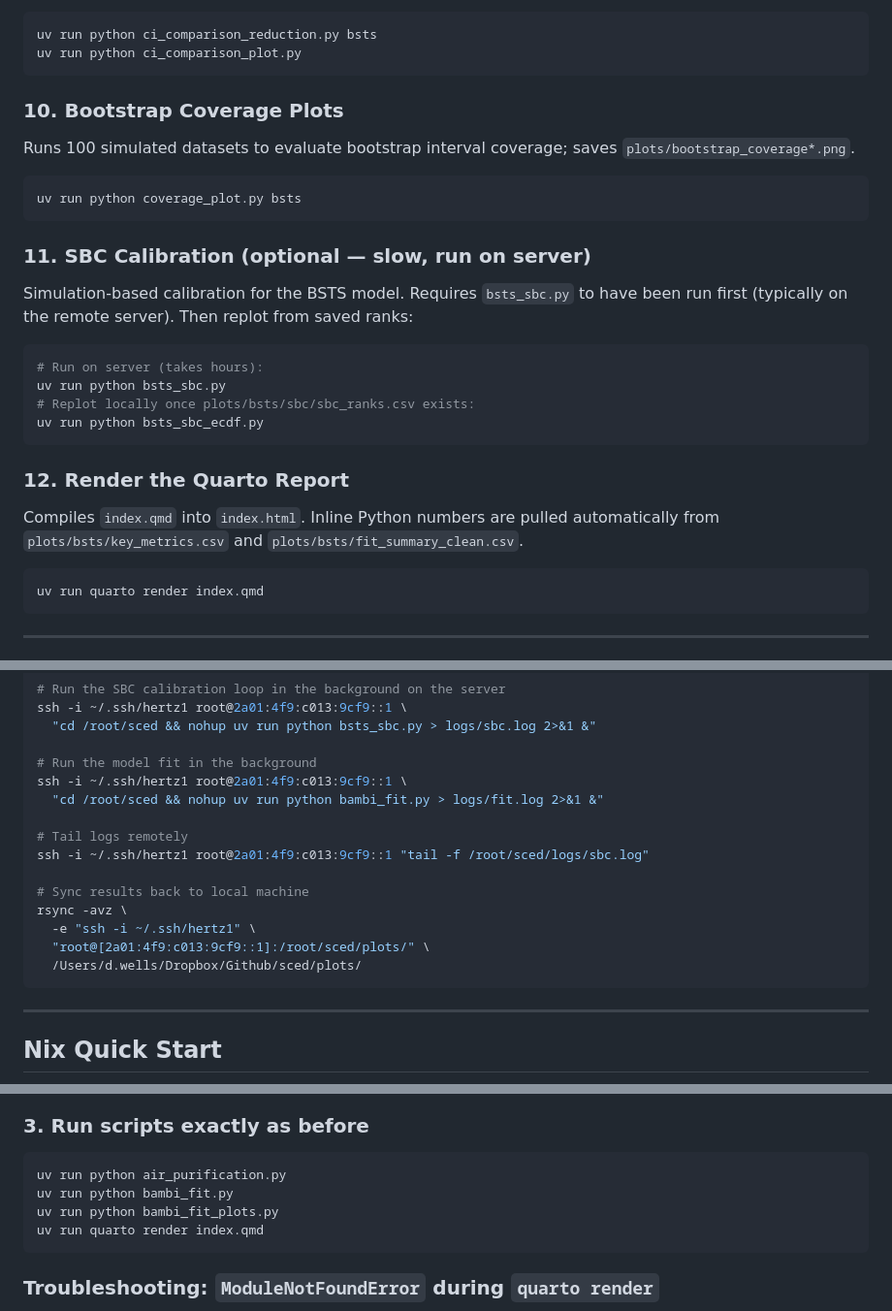
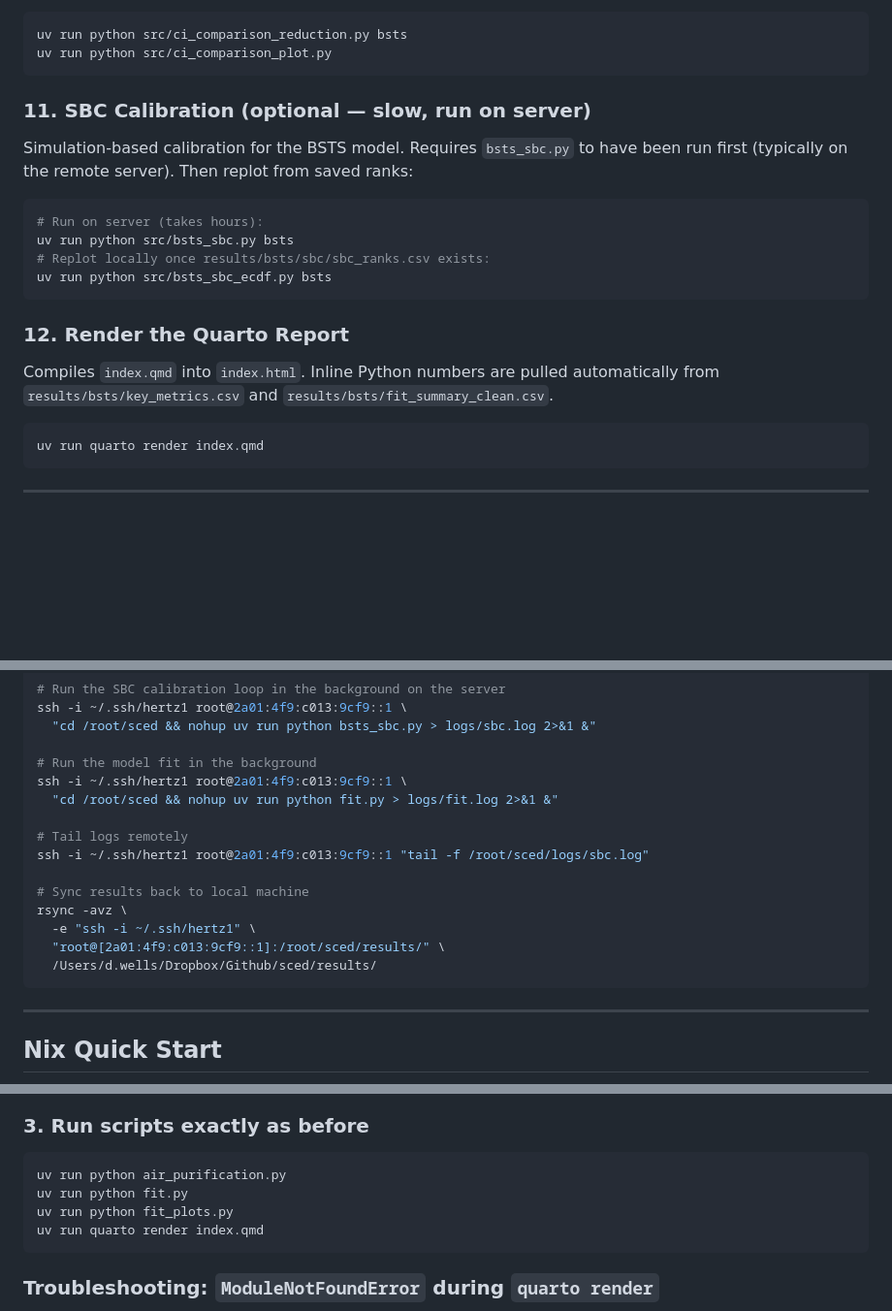
Before and after one commit to daniel-wells/air-purifier-n-of-1-trial, a Markdown page: README.md, 3 parts joined by grey strips. Shown at 97% size. GitHub-like rendering; blank space fills up the shorter version.

````diff
--- a/README.md
+++ b/README.md
@@ -90,28 +85,23 @@ Computes the bootstrap vs model CI comparison and saves `plots/bsts/ci_compariso
 (loaded by the Quarto data table chunk).
 ```bash
-uv run python ci_comparison_reduction.py bsts
-uv run python ci_comparison_plot.py
+uv run python src/ci_comparison_reduction.py bsts
+uv run python src/ci_comparison_plot.py
 ```
 
-### 10. Bootstrap Coverage Plots
-Runs 100 simulated datasets to evaluate bootstrap interval coverage; saves `plots/bootstrap_coverage*.png`.
-```bash
-uv run python coverage_plot.py bsts
-```
 
 ### 11. SBC Calibration (optional — slow, run on server)
 Simulation-based calibration for the BSTS model. Requires `bsts_sbc.py` to have been run first
 (typically on the remote server). Then replot from saved ranks:
 ```bash
 # Run on server (takes hours):
-uv run python bsts_sbc.py
-# Replot locally once plots/bsts/sbc/sbc_ranks.csv exists:
-uv run python bsts_sbc_ecdf.py
+uv run python src/bsts_sbc.py bsts
+# Replot locally once results/bsts/sbc/sbc_ranks.csv exists:
+uv run python src/bsts_sbc_ecdf.py bsts
 ```
 
 ### 12. Render the Quarto Report
 Compiles `index.qmd` into `index.html`. Inline Python numbers are pulled automatically
-from `plots/bsts/key_metrics.csv` and `plots/bsts/fit_summary_clean.csv`.
+from `results/bsts/key_metrics.csv` and `results/bsts/fit_summary_clean.csv`.
 ```bash
 uv run quarto render index.qmd
 ```
@@ -171,7 +161,7 @@ ssh -i ~/.ssh/hertz1 root@2a01:4f9:c013:9cf9::1 \
 
 # Run the model fit in the background
 ssh -i ~/.ssh/hertz1 root@2a01:4f9:c013:9cf9::1 \
-  "cd /root/sced && nohup uv run python bambi_fit.py > logs/fit.log 2>&1 &"
+  "cd /root/sced && nohup uv run python fit.py > logs/fit.log 2>&1 &"
 
 # Tail logs remotely
 ssh -i ~/.ssh/hertz1 root@2a01:4f9:c013:9cf9::1 "tail -f /root/sced/logs/sbc.log"
@@ -179,8 +169,8 @@ ssh -i ~/.ssh/hertz1 root@2a01:4f9:c013:9cf9::1 "tail -f /root/sced/logs/sbc.log
 # Sync results back to local machine
 rsync -avz \
   -e "ssh -i ~/.ssh/hertz1" \
-  "root@[2a01:4f9:c013:9cf9::1]:/root/sced/plots/" \
-  /Users/d.wells/Dropbox/Github/sced/plots/
+  "root@[2a01:4f9:c013:9cf9::1]:/root/sced/results/" \
+  /Users/d.wells/Dropbox/Github/sced/results/
 ```
 
 ---
@@ -215,8 +205,8 @@ uv sync
 
 ```bash
 uv run python air_purification.py
-uv run python bambi_fit.py
-uv run python bambi_fit_plots.py
+uv run python fit.py
+uv run python fit_plots.py
 uv run quarto render index.qmd
 ```
 
````
Also changed, not shown: other parts of README.md (+17 -22 lines).
